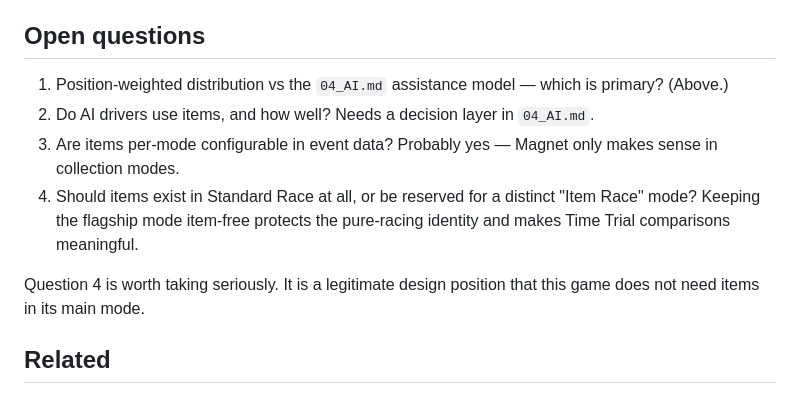
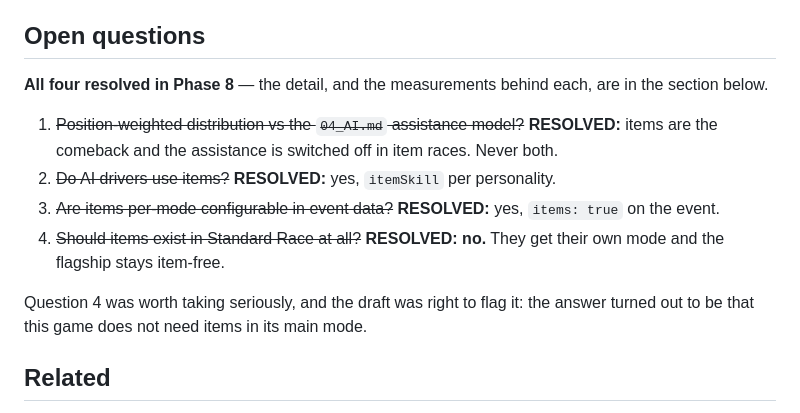
Before and after one commit to Dumb-Tony/BedroomRacers, a Markdown page: GAME_BIBLE/10_Items.md, the part around the change. GitHub-like rendering.

```diff
--- a/GAME_BIBLE/10_Items.md
+++ b/GAME_BIBLE/10_Items.md
@@ -77,17 +77,20 @@ reason about, and prevents defensive item-holding from dominating.
 
 ## Open questions
 
-1. Position-weighted distribution vs the `04_AI.md` assistance model — which is
-   primary? (Above.)
-2. Do AI drivers use items, and how well? Needs a decision layer in `04_AI.md`.
-3. Are items per-mode configurable in event data? Probably yes — Magnet only makes
-   sense in collection modes.
-4. Should items exist in Standard Race at all, or be reserved for a distinct
-   "Item Race" mode? Keeping the flagship mode item-free protects the pure-racing
-   identity and makes Time Trial comparisons meaningful.
+**All four resolved in Phase 8** — the detail, and the measurements behind each,
+are in the section below.
 
-Question 4 is worth taking seriously. It is a legitimate design position that this
-game does not need items in its main mode.
+1. ~~Position-weighted distribution vs the `04_AI.md` assistance model?~~
+   **RESOLVED:** items are the comeback and the assistance is switched off in
+   item races. Never both.
+2. ~~Do AI drivers use items?~~ **RESOLVED:** yes, `itemSkill` per personality.
+3. ~~Are items per-mode configurable in event data?~~ **RESOLVED:** yes,
+   `items: true` on the event.
+4. ~~Should items exist in Standard Race at all?~~ **RESOLVED: no.** They get
+   their own mode and the flagship stays item-free.
+
+Question 4 was worth taking seriously, and the draft was right to flag it: the
+answer turned out to be that this game does not need items in its main mode.
 
 ## Related
 
```
Also changed, not shown: GAME_BIBLE/13_Audio.md (+6 -2 lines), GAME_BIBLE/17_Claude_Rules.md (+19 -5 lines).
